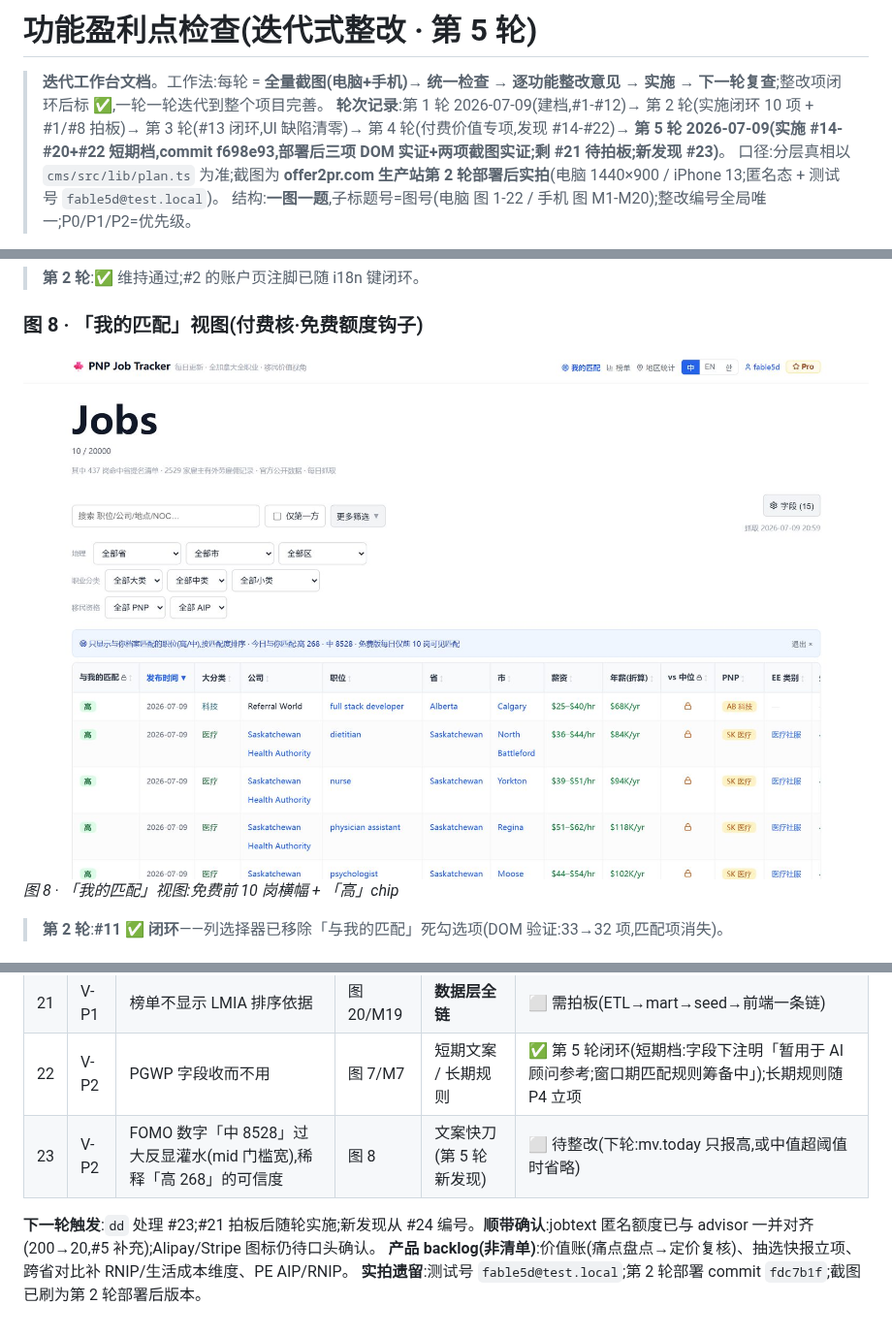
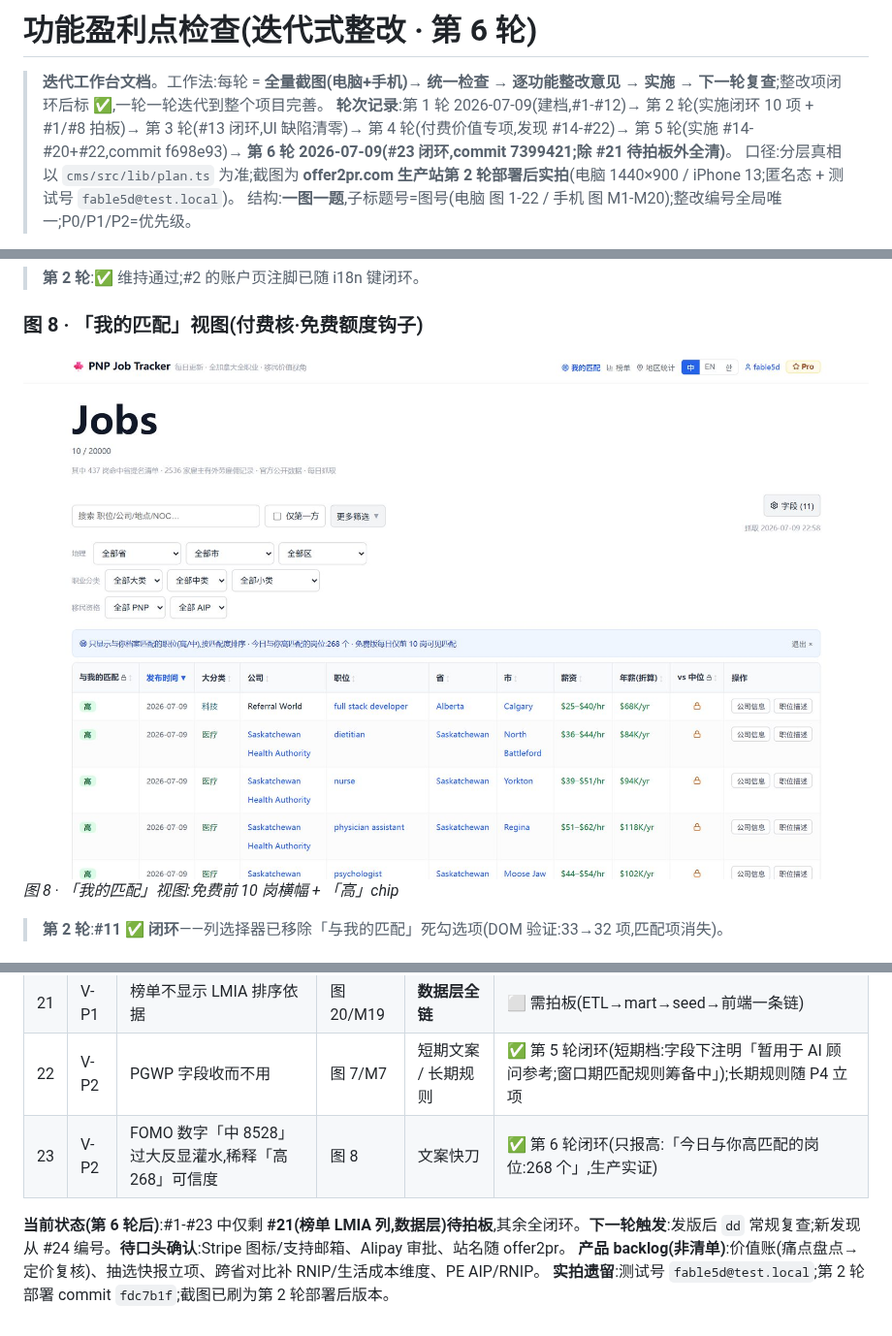
Before and after one commit to zhizhunbao/pnp-job-tracker, a Markdown page: docs/功能盈利点检查.md, 3 parts joined by grey strips. Shown at 97% size. GitHub-like rendering; pictures changed too: docs/assets/profit-shots/match-view.jpg.

Commit message:
docs: 迭代整改第6轮收口 —— #23闭环(只报高匹配,生产实证「268 个」);#1-#23仅剩#21待拍板

```diff
--- a/docs/功能盈利点检查.md
+++ b/docs/功能盈利点检查.md
@@ -1,7 +1,7 @@
-# 功能盈利点检查(迭代式整改 · 第 5 轮)
+# 功能盈利点检查(迭代式整改 · 第 6 轮)
 
 > **迭代工作台文档**。工作法:每轮 = **全量截图(电脑+手机)→ 统一检查 → 逐功能整改意见 → 实施 → 下一轮复查**;整改项闭环后标 ✅,一轮一轮迭代到整个项目完善。
-> **轮次记录**:第 1 轮 2026-07-09(建档,#1-#12)→ 第 2 轮(实施闭环 10 项 + #1/#8 拍板)→ 第 3 轮(#13 闭环,UI 缺陷清零)→ 第 4 轮(付费价值专项,发现 #14-#22)→ **第 5 轮 2026-07-09(实施 #14-#20+#22 短期档,commit f698e93,部署后三项 DOM 实证+两项截图实证;剩 #21 待拍板;新发现 #23)**。
+> **轮次记录**:第 1 轮 2026-07-09(建档,#1-#12)→ 第 2 轮(实施闭环 10 项 + #1/#8 拍板)→ 第 3 轮(#13 闭环,UI 缺陷清零)→ 第 4 轮(付费价值专项,发现 #14-#22)→ 第 5 轮(实施 #14-#20+#22,commit f698e93)→ **第 6 轮 2026-07-09(#23 闭环,commit 7399421;除 #21 待拍板外全清)**。
 > 口径:分层真相以 `cms/src/lib/plan.ts` 为准;截图为 **offer2pr.com 生产站第 2 轮部署后实拍**(电脑 1440×900 / iPhone 13;匿名态 + 测试号 `fable5d@test.local`)。
 > 结构:**一图一题**,子标题号=图号(电脑 图 1-22 / 手机 图 M1-M20);整改编号全局唯一;P0/P1/P2=优先级。
 
@@ -409,8 +409,8 @@ P3 用户问「该去哪个省」,省页给了岗量/薪资/清单岗,但**没
 | 20 | V-P2 | 通用评分抢付费核心智 | 图 17 | 文案快刀 | ✅ 第 5 轮闭环(口径注补「此分对所有人相同——个人化结论请用『我的匹配』」三语) |
 | 21 | V-P1 | 榜单不显示 LMIA 排序依据 | 图 20/M19 | **数据层全链** | ⬜ 需拍板(ETL→mart→seed→前端一条链) |
 | 22 | V-P2 | PGWP 字段收而不用 | 图 7/M7 | 短期文案 / 长期规则 | ✅ 第 5 轮闭环(短期档:字段下注明「暂用于 AI 顾问参考;窗口期匹配规则筹备中」);长期规则随 P4 立项 |
-| 23 | V-P2 | FOMO 数字「中 8528」过大反显灌水(mid 门槛宽),稀释「高 268」的可信度 | 图 8 | 文案快刀(第 5 轮新发现) | ⬜ 待整改(下轮:mv.today 只报高,或中值超阈值时省略) |
+| 23 | V-P2 | FOMO 数字「中 8528」过大反显灌水,稀释「高 268」可信度 | 图 8 | 文案快刀 | ✅ 第 6 轮闭环(只报高:「今日与你高匹配的岗位:268 个」,生产实证) |
 
-**下一轮触发**:`dd` 处理 #23;#21 拍板后随轮实施;新发现从 #24 编号。**顺带确认**:jobtext 匿名额度已与 advisor 一并对齐(200→20,#5 补充);Alipay/Stripe 图标仍待口头确认。
+**当前状态(第 6 轮后)**:#1-#23 中仅剩 **#21(榜单 LMIA 列,数据层)待拍板**,其余全闭环。**下一轮触发**:发版后 `dd` 常规复查;新发现从 #24 编号。**待口头确认**:Stripe 图标/支持邮箱、Alipay 审批、站名随 offer2pr。
 **产品 backlog(非清单)**:价值账(痛点盘点→定价复核)、抽选快报立项、跨省对比补 RNIP/生活成本维度、PE AIP/RNIP。
 **实拍遗留**:测试号 `fable5d@test.local`;第 2 轮部署 commit `fdc7b1f`;截图已刷为第 2 轮部署后版本。
```
